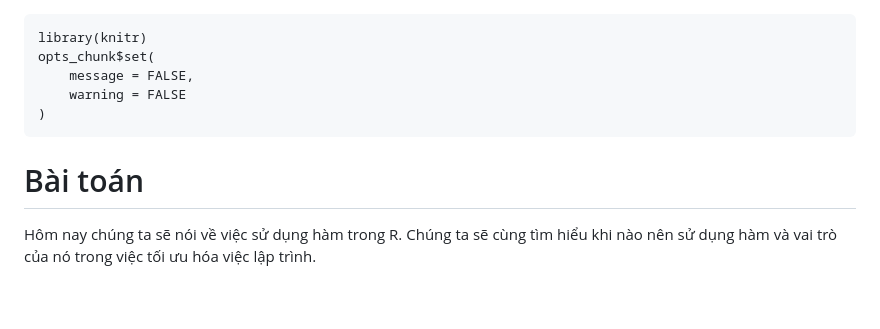
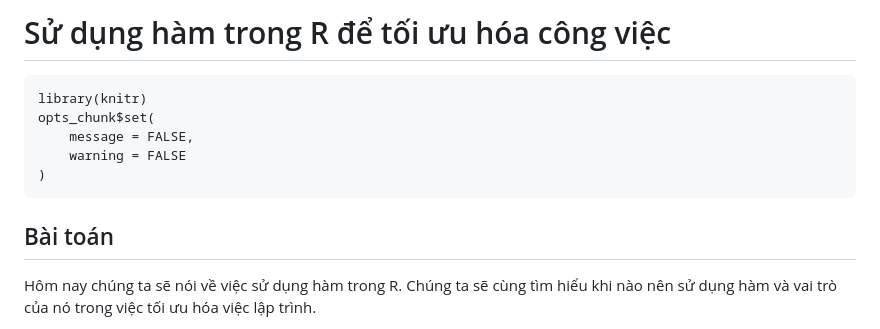
Before and after one commit to gothmania/rtutor, a Markdown page: func_ggplot.md, the part around one of its changes. Drawn GitHub-style; blank space fills up the shorter version.

````diff
--- a/func_ggplot.md
+++ b/func_ggplot.md
@@ -1,3 +1,5 @@
+# Sử dụng hàm trong R để tối ưu hóa công việc
+
 ```{.r .cell-code}
 library(knitr)
 opts_chunk$set(
@@ -7,7 +9,7 @@ opts_chunk$set(
 ```
 
 
-# Bài toán
+## Bài toán
 
 Hôm nay chúng ta sẽ nói về việc sử dụng hàm trong R. Chúng ta sẽ cùng tìm hiểu khi nào nên sử dụng hàm và vai trò của nó trong việc tối ưu hóa việc lập trình.
 
````
Also changed, not shown: other parts of func_ggplot.md (+5 -5 lines).
